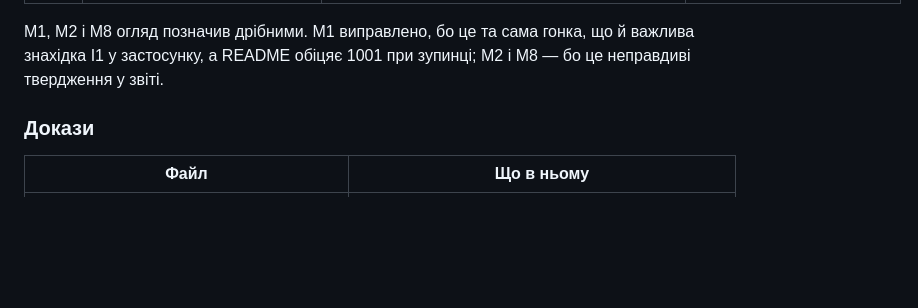
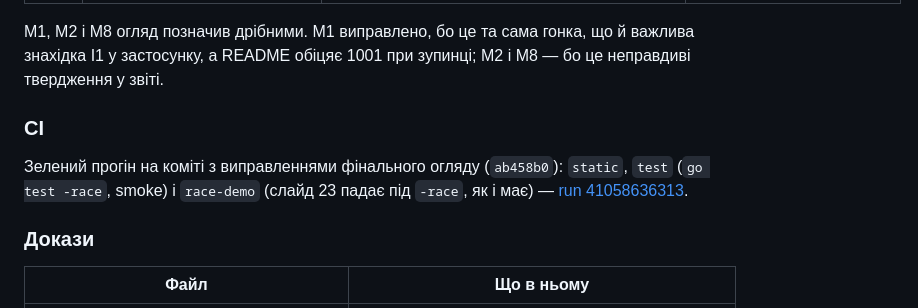
Before and after one commit to tatarchuk/golang-course-lesson-14-examples, a Markdown page: README.md, the part around the change. Drawn GitHub-style; blank space fills up the shorter version.

Commit message:
docs: link to the green CI run of Lesson 14

```diff
--- a/README.md
+++ b/README.md
@@ -254,6 +254,12 @@ S6–S8 — з виправленим.
 M1, M2 і M8 огляд позначив дрібними. M1 виправлено, бо це та сама гонка, що й важлива знахідка I1 у застосунку, а
 README обіцяє 1001 при зупинці; M2 і M8 — бо це неправдиві твердження у звіті.
 
+### CI
+
+Зелений прогін на коміті з виправленнями фінального огляду (`ab458b0`): `static`, `test` (`go test -race`, smoke) і
+`race-demo` (слайд 23 падає під `-race`, як і має) —
+[run 41058636313](https://github.com/tatarchuk/golang-course-lesson-14-examples/actions/runs/41058636313).
+
 ### Докази
 
 | Файл | Що в ньому |
```
